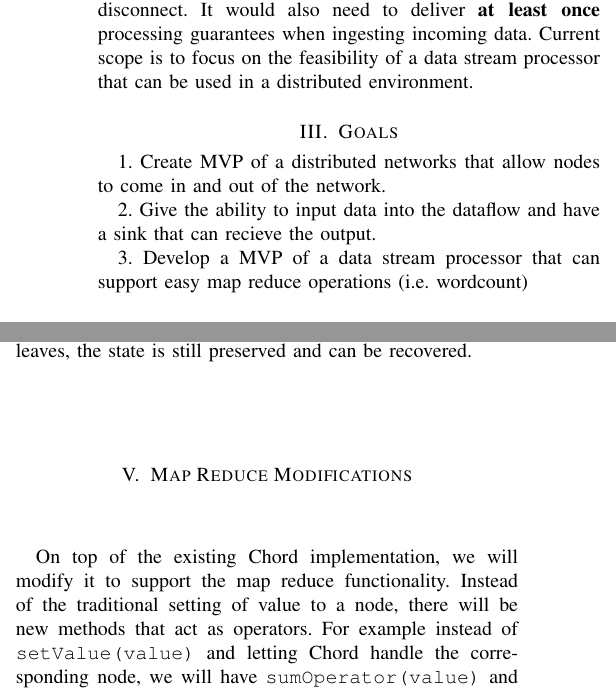
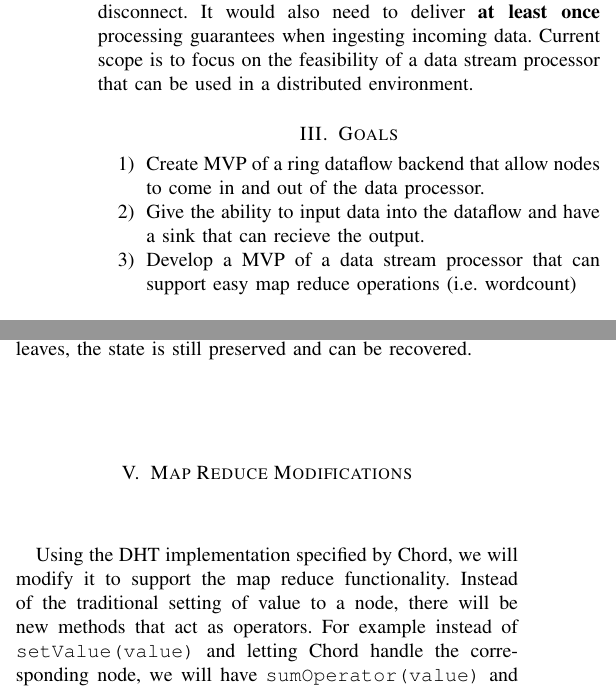
Before and after one commit to BaiqingL/Baiqing-s-Directed-Study-Fall-2022, a LaTeX paper (design.tex): two parts of the columns of page 1 of 2, joined at a grey line, cut so that both start at the same text. Compiled offline with pdfLaTeX; a missing font is replaced by an installed copy or a similar font; a LaTeX package or settings file that is missing is left out.

Commit message:
Change enumeration for bullet points and fix some wording

```diff
--- a/design.tex
+++ b/design.tex
@@ -38,14 +38,17 @@ It would also need to deliver \textbf{at least once} processing guarantees when
 ingesting incoming data. Current scope is to focus on the feasibility of a data
 stream processor that can be used in a distributed environment.
 \section{Goals}
-1. Create MVP of a distributed networks that allow nodes to come in and out of the
-network.
 
-2. Give the ability to input data into the dataflow and have a sink that can recieve
+\begin{enumerate}
+\item Create MVP of a ring dataflow backend that allow nodes to come in and out of the
+data processor.
+
+\item Give the ability to input data into the dataflow and have a sink that can recieve
 the output.
 
-3. Develop a MVP of a data stream processor that can support easy map reduce operations
+\item Develop a MVP of a data stream processor that can support easy map reduce operations
 (i.e. wordcount)
+\end{enumerate}
 \section{Software Design}
 
 The dataflow network design is inspired by Chord, an implementation of a distributed hash table(DHT).
@@ -61,7 +64,7 @@ return the node that is responsible for the key}. We use this property to back s
 when workers enter the ring or unexpectedly leaves, the state is still preserved and can be recovered.
 
 \section{Map Reduce Modifications}
-On top of the existing Chord implementation, we will modify it
+Using the DHT implementation specified by Chord, we will modify it
 to support the map reduce functionality. Instead of the traditional setting
 of value to a node, there will be new methods that act as operators. For example
 instead of \texttt{setValue(value)} and letting Chord handle the corresponding node,
```
Also changed, not shown: design.pdf.
